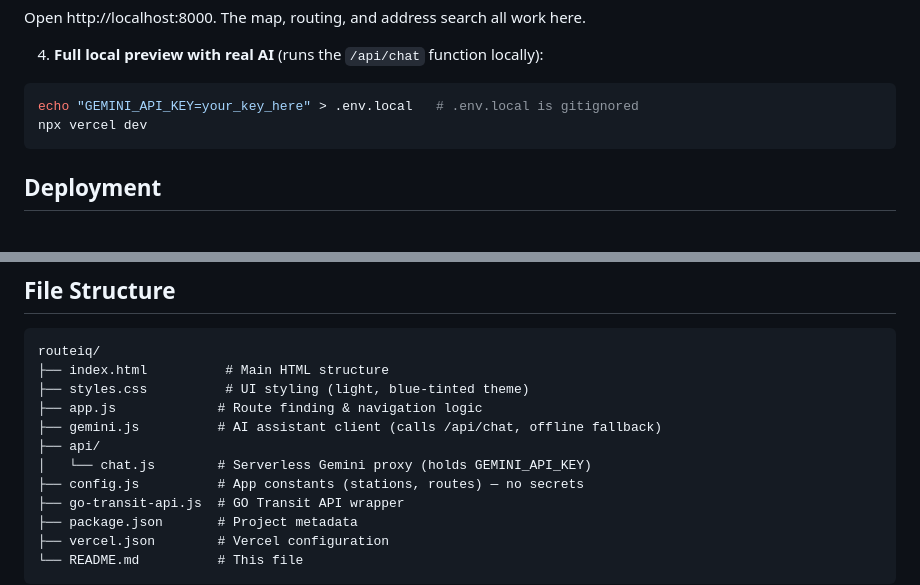
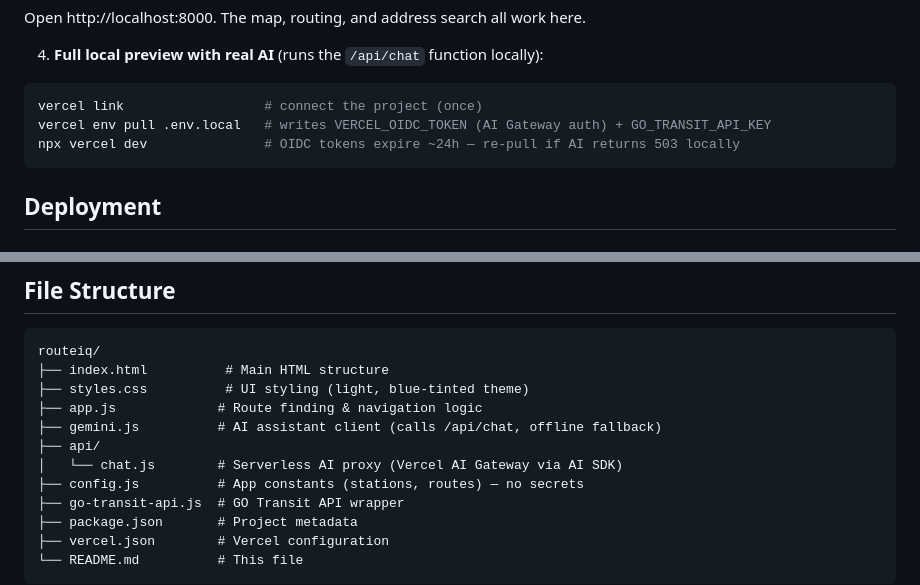
Before and after one commit to erika-goh/RouteIQ, a Markdown page: DEPLOYMENT.md, 2 parts joined by grey strips. GitHub-like rendering.

````diff
--- a/DEPLOYMENT.md
+++ b/DEPLOYMENT.md
@@ -68,8 +71,9 @@ Open http://localhost:8000. The map, routing, and address search all work here.
 
 4. **Full local preview with real AI** (runs the `/api/chat` function locally):
 ```bash
-echo "GEMINI_API_KEY=your_key_here" > .env.local   # .env.local is gitignored
-npx vercel dev
+vercel link                  # connect the project (once)
+vercel env pull .env.local   # writes VERCEL_OIDC_TOKEN (AI Gateway auth) + GO_TRANSIT_API_KEY
+npx vercel dev               # OIDC tokens expire ~24h — re-pull if AI returns 503 locally
 ```
 
 ## Deployment
@@ -112,7 +117,7 @@ routeiq/
 ├── app.js             # Route finding & navigation logic
 ├── gemini.js          # AI assistant client (calls /api/chat, offline fallback)
 ├── api/
-│   └── chat.js        # Serverless Gemini proxy (holds GEMINI_API_KEY)
+│   └── chat.js        # Serverless AI proxy (Vercel AI Gateway via AI SDK)
 ├── config.js          # App constants (stations, routes) — no secrets
 ├── go-transit-api.js  # GO Transit API wrapper
 ├── package.json       # Project metadata
````
Also changed, not shown: other parts of DEPLOYMENT.md (+23 -18 lines), README.md (+12 -8 lines).
